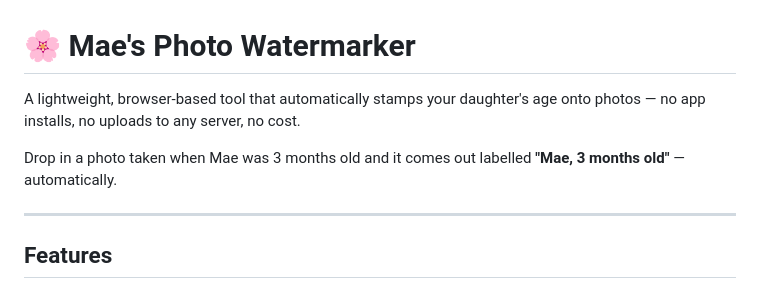
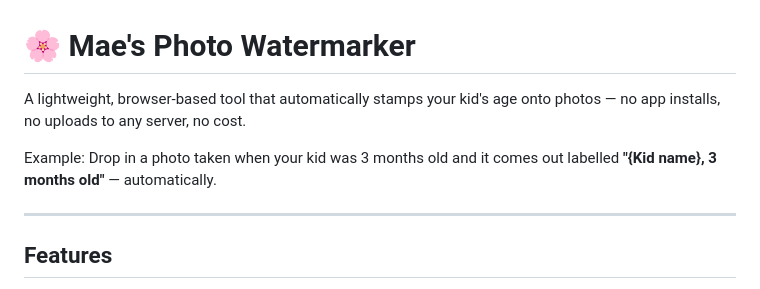
Before and after one commit to adawanglili/Photowidget, a Markdown page: README.md, the part around the change. GitHub-like rendering.

Commit message:
Update README.md
Revision

```diff
--- a/README.md
+++ b/README.md
@@ -1,8 +1,8 @@
 # 🌸 Mae's Photo Watermarker
 
-A lightweight, browser-based tool that automatically stamps your daughter's age onto photos — no app installs, no uploads to any server, no cost.
+A lightweight, browser-based tool that automatically stamps your kid's age onto photos — no app installs, no uploads to any server, no cost.
 
-Drop in a photo taken when Mae was 3 months old and it comes out labelled **"Mae, 3 months old"** — automatically.
+Example: Drop in a photo taken when your kid was 3 months old and it comes out labelled **"{Kid name}, 3 months old"** — automatically.
 
 ---
 
```
